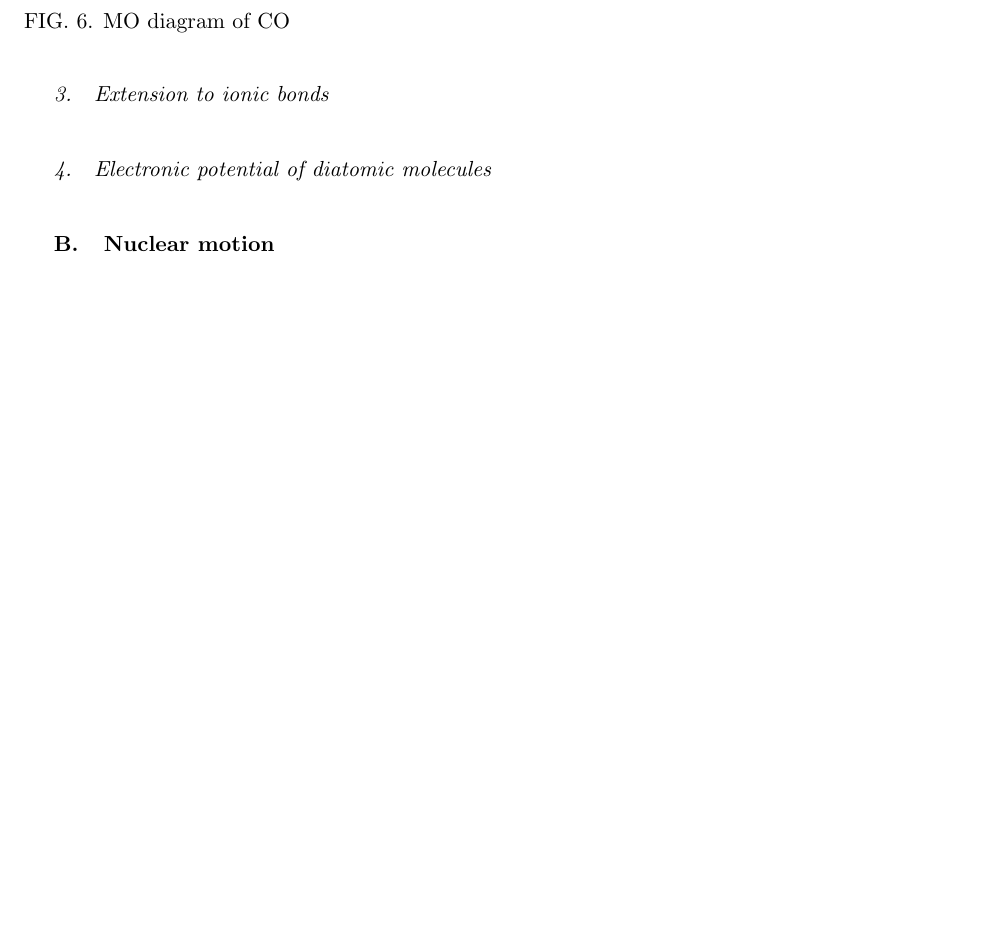
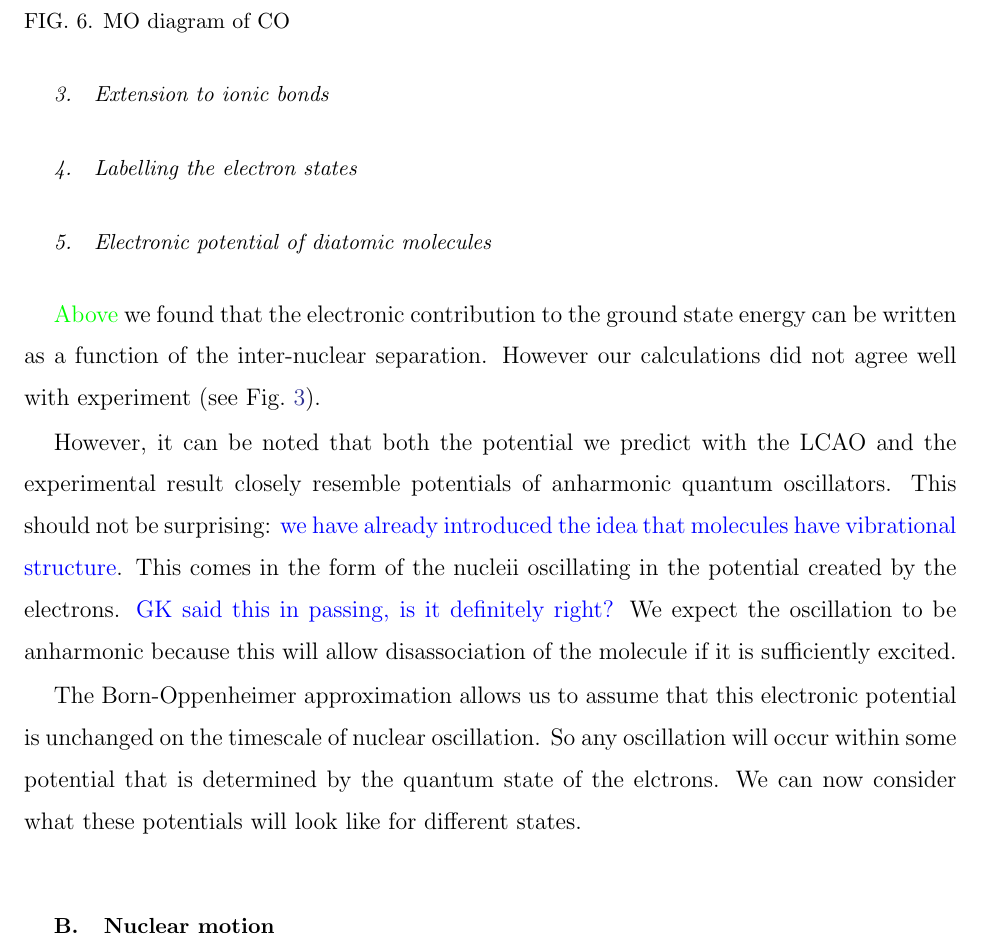
Before and after one commit to mcgarc/ccm4d, a LaTeX paper (main.tex, which reads sections/diatomic_spectroscopy.tex): part of page 8 of 10 before the commit and part of page 8 of 11 after it, cut so that both start at the same text, the shorter picture padded with empty space. Compiled offline with pdfLaTeX.

Commit message:
Start electronic potential for higher states

```diff
--- a/sections/diatomic_spectroscopy.tex
+++ b/sections/diatomic_spectroscopy.tex
@@ -231,12 +231,38 @@ above.
 
 \subsubsection{Extension to ionic bonds}
 
+\subsubsection{Labelling the electron states}
+
+% Quantum states: Lambda and Sigma numbers, capital Sigma, Pi, Lambda states
+% (c.f. spdf..)
+
 \subsubsection{Electronic potential of diatomic molecules}
 
+% TODO reference correct section
+\ph{Above} we found that the electronic contribution to the ground state energy
+can be written as a function of the inter-nuclear separation. However our
+calculations did not agree well with experiment (see
+\myfigref{diaspec:fig:Henergies}).
+
+However, it can be noted that both the potential we predict with the LCAO and
+the experimental result closely resemble potentials of anharmonic quantum
+oscillators. This should not be surprising: \cm{we have already introduced the
+idea that molecules have vibrational structure}. This comes in the form of the
+nucleii oscillating in the potential created by the electrons. \cm{GK said this
+in passing, is it definitely right?} We expect the oscillation to be anharmonic
+because this will allow disassociation of the molecule if it is sufficiently
+excited.
+
+The Born-Oppenheimer approximation allows us to assume that this electronic
+potential is unchanged on the timescale of nuclear oscillation. So any
+oscillation will occur within some potential that is determined by the quantum
+state of the elctrons. We can now consider what these potentials will look like
+for different states.
+
+% TODO Need to have discussion of SPDF for mols (Sigma, Pi, etc.) above
+%
 % Morse
 % Leonard-Jones
-
-
 
 \subsection{Nuclear motion}
 
```
